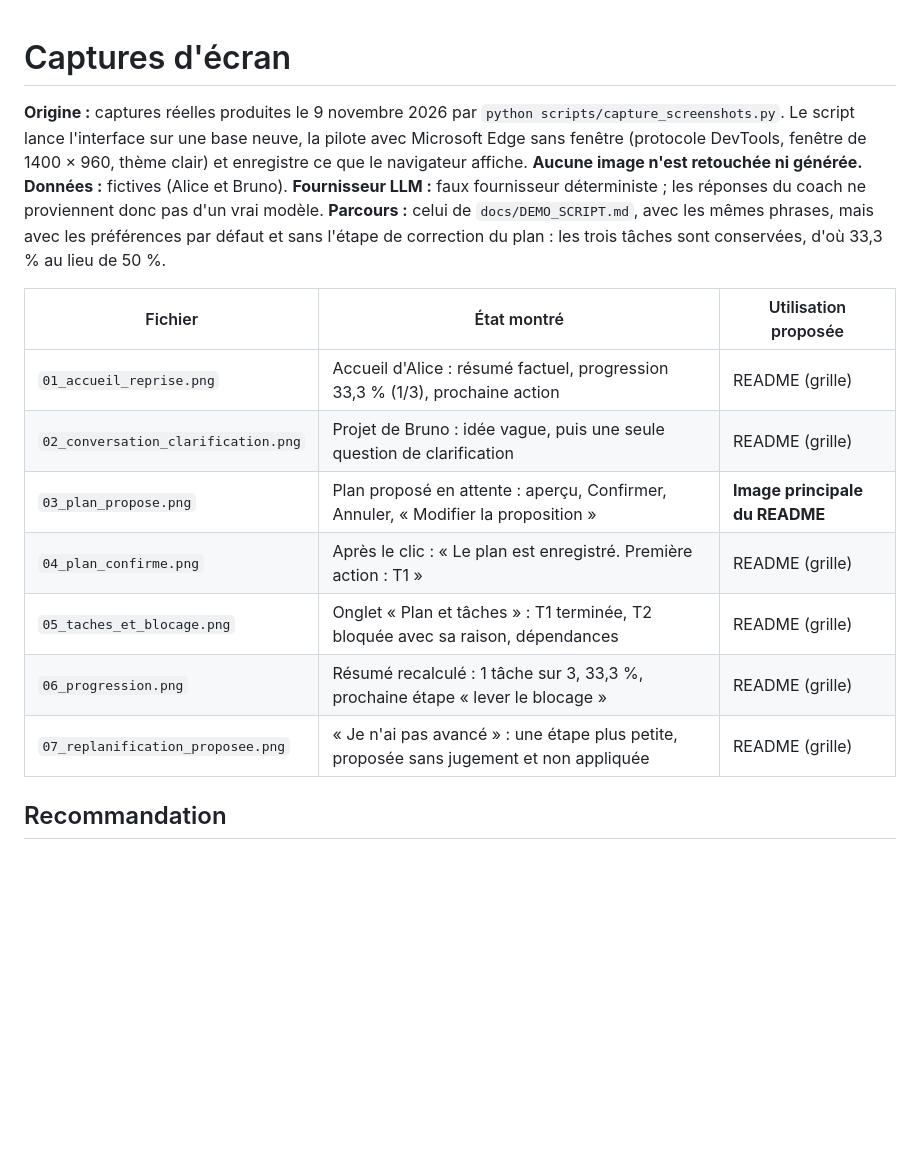
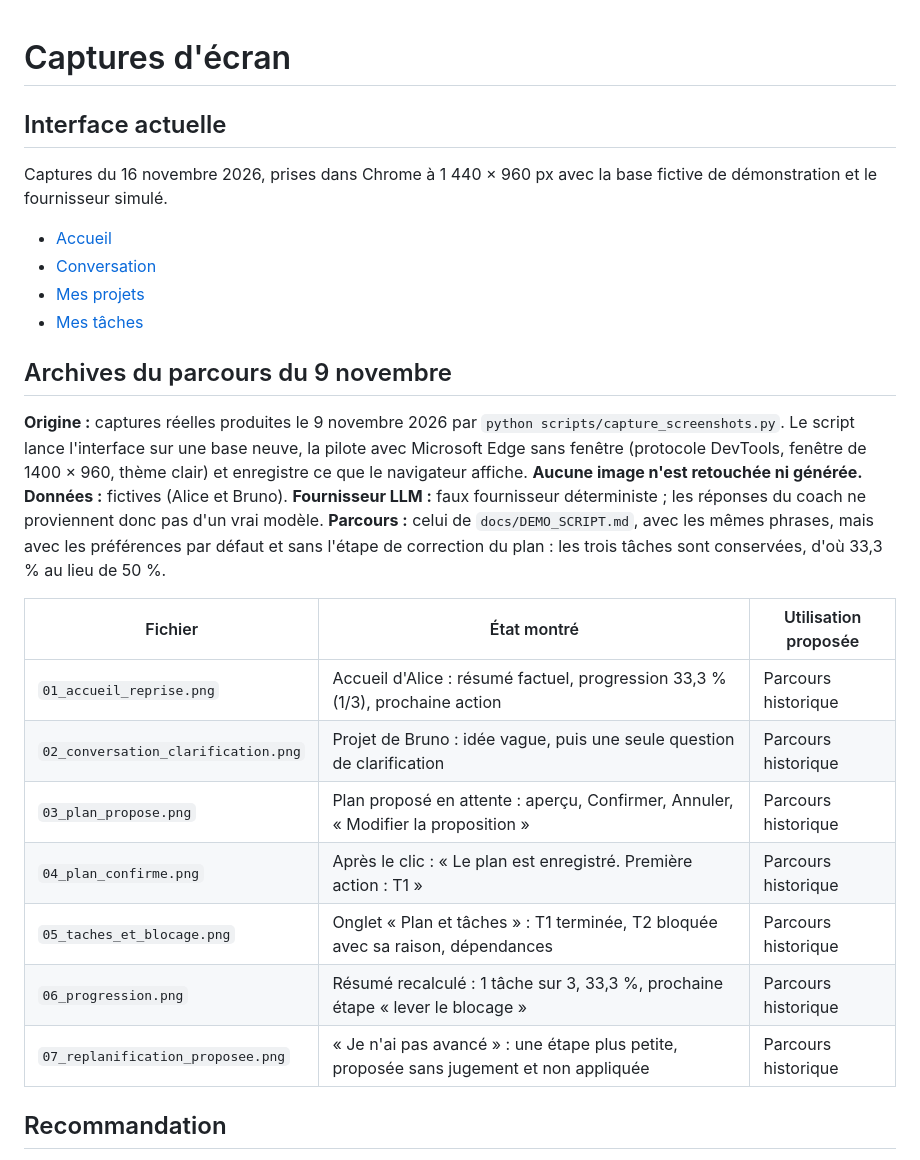
Before and after one commit to anissfhd/neuroentrepreneur, a Markdown page: docs/screenshots/README.md, the part around the change. GitHub-like rendering; blank space fills up the shorter version.

```diff
--- a/docs/screenshots/README.md
+++ b/docs/screenshots/README.md
@@ -1,4 +1,15 @@
 # Captures d'écran
+
+## Interface actuelle
+
+Captures du 16 novembre 2026, prises dans Chrome à 1 440 × 960 px avec la base fictive de démonstration et le fournisseur simulé.
+
+- [Accueil](accueil.png)
+- [Conversation](conversation.png)
+- [Mes projets](projets.png)
+- [Mes tâches](taches.png)
+
+## Archives du parcours du 9 novembre
 
 **Origine :** captures réelles produites le 9 novembre 2026 par `python scripts/capture_screenshots.py`. Le script lance l'interface sur une base neuve, la pilote avec Microsoft Edge sans fenêtre (protocole DevTools, fenêtre de 1400 × 960, thème clair) et enregistre ce que le navigateur affiche. **Aucune image n'est retouchée ni générée.**
 **Données :** fictives (Alice et Bruno). **Fournisseur LLM :** faux fournisseur déterministe ; les réponses du coach ne proviennent donc pas d'un vrai modèle.
@@ -6,13 +17,13 @@
 
 | Fichier | État montré | Utilisation proposée |
 |---|---|---|
-| `01_accueil_reprise.png` | Accueil d'Alice : résumé factuel, progression 33,3 % (1/3), prochaine action | README (grille) |
-| `02_conversation_clarification.png` | Projet de Bruno : idée vague, puis une seule question de clarification | README (grille) |
-| `03_plan_propose.png` | Plan proposé en attente : aperçu, Confirmer, Annuler, « Modifier la proposition » | **Image principale du README** |
-| `04_plan_confirme.png` | Après le clic : « Le plan est enregistré. Première action : T1 » | README (grille) |
-| `05_taches_et_blocage.png` | Onglet « Plan et tâches » : T1 terminée, T2 bloquée avec sa raison, dépendances | README (grille) |
-| `06_progression.png` | Résumé recalculé : 1 tâche sur 3, 33,3 %, prochaine étape « lever le blocage » | README (grille) |
-| `07_replanification_proposee.png` | « Je n'ai pas avancé » : une étape plus petite, proposée sans jugement et non appliquée | README (grille) |
+| `01_accueil_reprise.png` | Accueil d'Alice : résumé factuel, progression 33,3 % (1/3), prochaine action | Parcours historique |
+| `02_conversation_clarification.png` | Projet de Bruno : idée vague, puis une seule question de clarification | Parcours historique |
+| `03_plan_propose.png` | Plan proposé en attente : aperçu, Confirmer, Annuler, « Modifier la proposition » | Parcours historique |
+| `04_plan_confirme.png` | Après le clic : « Le plan est enregistré. Première action : T1 » | Parcours historique |
+| `05_taches_et_blocage.png` | Onglet « Plan et tâches » : T1 terminée, T2 bloquée avec sa raison, dépendances | Parcours historique |
+| `06_progression.png` | Résumé recalculé : 1 tâche sur 3, 33,3 %, prochaine étape « lever le blocage » | Parcours historique |
+| `07_replanification_proposee.png` | « Je n'ai pas avancé » : une étape plus petite, proposée sans jugement et non appliquée | Parcours historique |
 
 ## Recommandation
 Conserver les sept captures (environ 720 Ko au total), qui couvrent l'accueil, le chat, le plan proposé, la confirmation, les tâches et la progression.
```
Also changed, not shown: README.md (+7 -7 lines), docs/screenshots/accueil.png (added), docs/screenshots/conversation.png (added), docs/screenshots/projets.png (added), docs/screenshots/taches.png (added).
